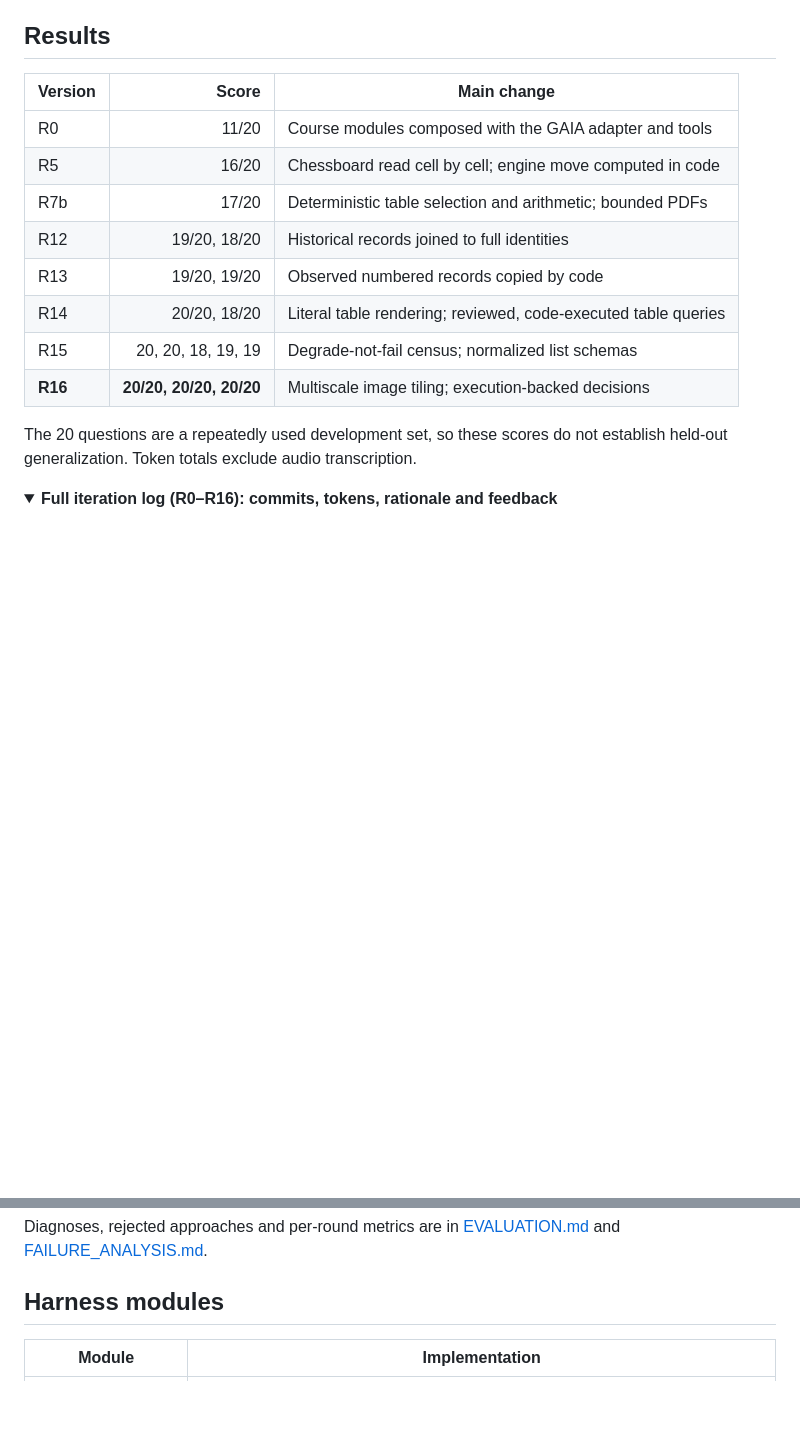
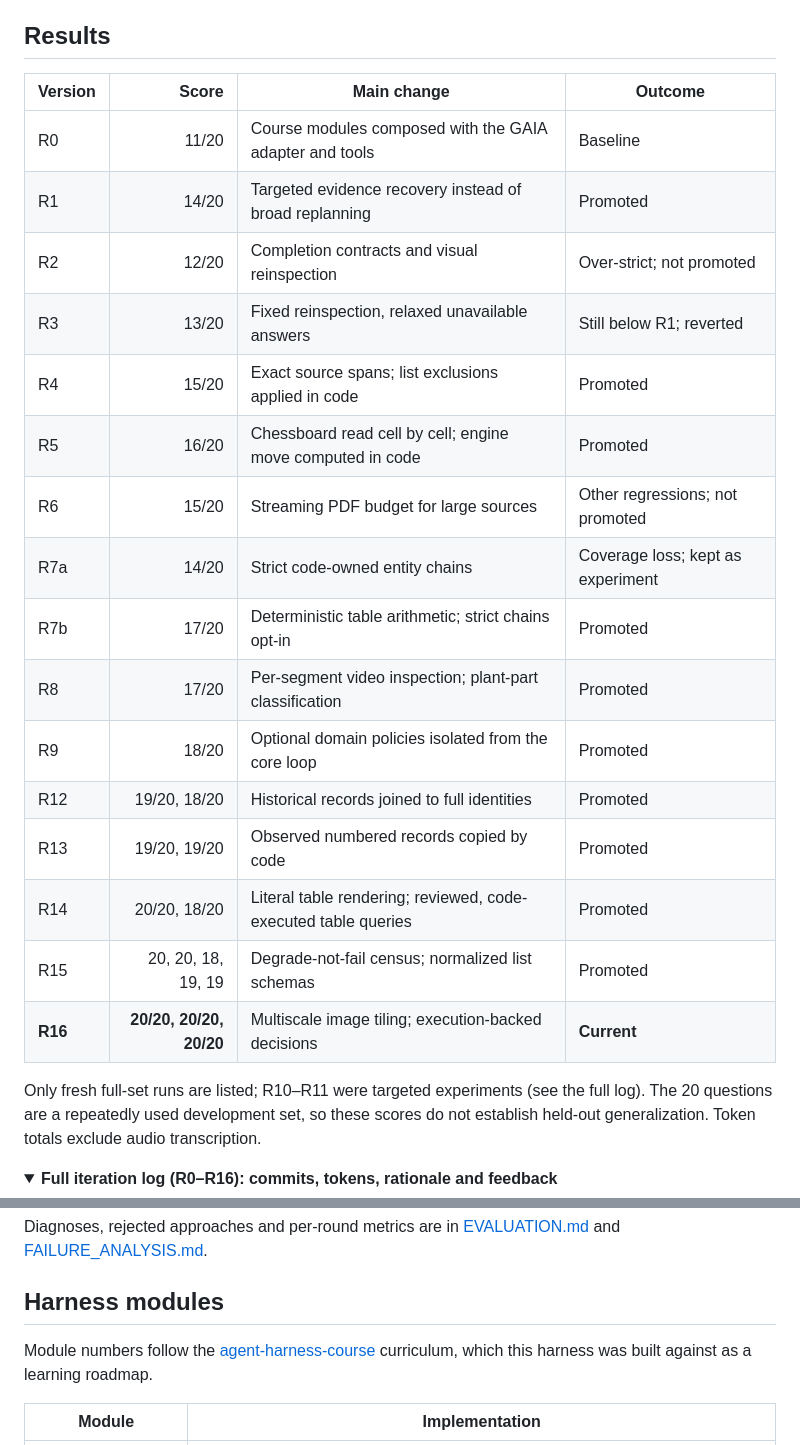
Before and after one commit to letianz3/gaia-agent-harness, a Markdown page: README.md, 2 parts joined by grey strips. Drawn GitHub-style; folded sections open; blank space fills up the shorter version.

Commit message:
List every full-run version in the results summary; link the course in the modules section

```diff
--- a/README.md
+++ b/README.md
@@ -58,18 +58,27 @@ Design principles:
 
 ## Results
 
-| Version | Score | Main change |
-|---|---:|---|
-| R0 | 11/20 | Course modules composed with the GAIA adapter and tools |
-| R5 | 16/20 | Chessboard read cell by cell; engine move computed in code |
-| R7b | 17/20 | Deterministic table selection and arithmetic; bounded PDFs |
-| R12 | 19/20, 18/20 | Historical records joined to full identities |
-| R13 | 19/20, 19/20 | Observed numbered records copied by code |
-| R14 | 20/20, 18/20 | Literal table rendering; reviewed, code-executed table queries |
-| R15 | 20, 20, 18, 19, 19 | Degrade-not-fail census; normalized list schemas |
-| **R16** | **20/20, 20/20, 20/20** | Multiscale image tiling; execution-backed decisions |
+| Version | Score | Main change | Outcome |
+|---|---:|---|---|
+| R0 | 11/20 | Course modules composed with the GAIA adapter and tools | Baseline |
+| R1 | 14/20 | Targeted evidence recovery instead of broad replanning | Promoted |
+| R2 | 12/20 | Completion contracts and visual reinspection | Over-strict; not promoted |
+| R3 | 13/20 | Fixed reinspection, relaxed unavailable answers | Still below R1; reverted |
+| R4 | 15/20 | Exact source spans; list exclusions applied in code | Promoted |
+| R5 | 16/20 | Chessboard read cell by cell; engine move computed in code | Promoted |
+| R6 | 15/20 | Streaming PDF budget for large sources | Other regressions; not promoted |
+| R7a | 14/20 | Strict code-owned entity chains | Coverage loss; kept as experiment |
+| R7b | 17/20 | Deterministic table arithmetic; strict chains opt-in | Promoted |
+| R8 | 17/20 | Per-segment video inspection; plant-part classification | Promoted |
+| R9 | 18/20 | Optional domain policies isolated from the core loop | Promoted |
+| R12 | 19/20, 18/20 | Historical records joined to full identities | Promoted |
+| R13 | 19/20, 19/20 | Observed numbered records copied by code | Promoted |
+| R14 | 20/20, 18/20 | Literal table rendering; reviewed, code-executed table queries | Promoted |
+| R15 | 20, 20, 18, 19, 19 | Degrade-not-fail census; normalized list schemas | Promoted |
+| **R16** | **20/20, 20/20, 20/20** | Multiscale image tiling; execution-backed decisions | **Current** |
 
-The 20 questions are a repeatedly used development set, so these scores do not
+Only fresh full-set runs are listed; R10–R11 were targeted experiments (see the
+full log). The 20 questions are a repeatedly used development set, so these scores do not
 establish held-out generalization. Token totals exclude audio transcription.
 
 <details>
@@ -114,6 +123,9 @@ Diagnoses, rejected approaches and per-round metrics are in
 [EVALUATION.md](EVALUATION.md) and [FAILURE_ANALYSIS.md](FAILURE_ANALYSIS.md).
 
 ## Harness modules
+
+Module numbers follow the [agent-harness-course](https://github.com/jiminelee/agent-harness-course)
+curriculum, which this harness was built against as a learning roadmap.
 
 | Module | Implementation |
 |---|---|
```
